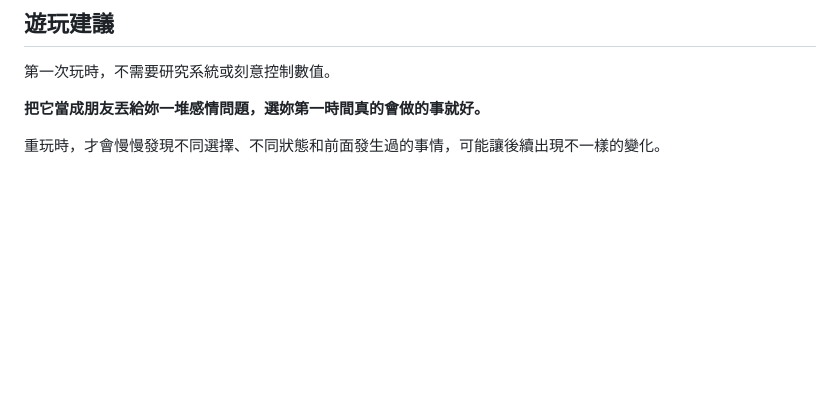
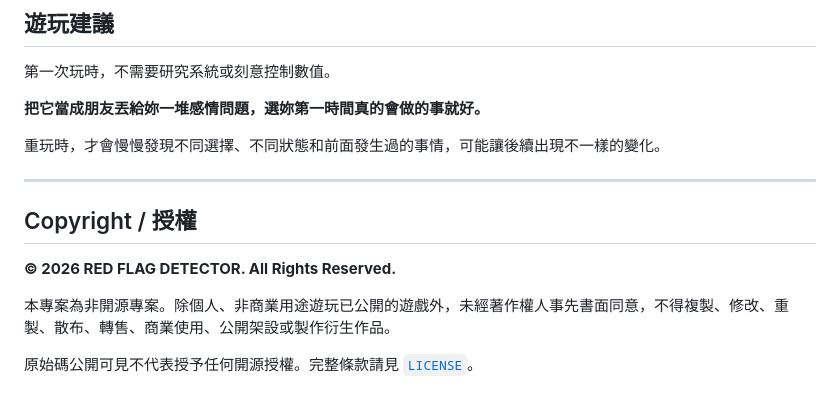
Before and after one commit to lancer1234/RED-FLAG-DETECTOR, a Markdown page: README.md, the part around the change. Rendered like a GitHub page; blank space fills up the shorter version.

Commit message:
Mark project as proprietary and non-open-source

```diff
--- a/README.md
+++ b/README.md
@@ -122,3 +122,13 @@ https://lancer1234.github.io/RED-FLAG-DETECTOR/
 **把它當成朋友丟給妳一堆感情問題，選妳第一時間真的會做的事就好。**
 
 重玩時，才會慢慢發現不同選擇、不同狀態和前面發生過的事情，可能讓後續出現不一樣的變化。
+
+---
+
+## Copyright / 授權
+
+**© 2026 RED FLAG DETECTOR. All Rights Reserved.**
+
+本專案為非開源專案。除個人、非商業用途遊玩已公開的遊戲外，未經著作權人事先書面同意，不得複製、修改、重製、散布、轉售、商業使用、公開架設或製作衍生作品。
+
+原始碼公開可見不代表授予任何開源授權。完整條款請見 [`LICENSE`](./LICENSE)。
```
